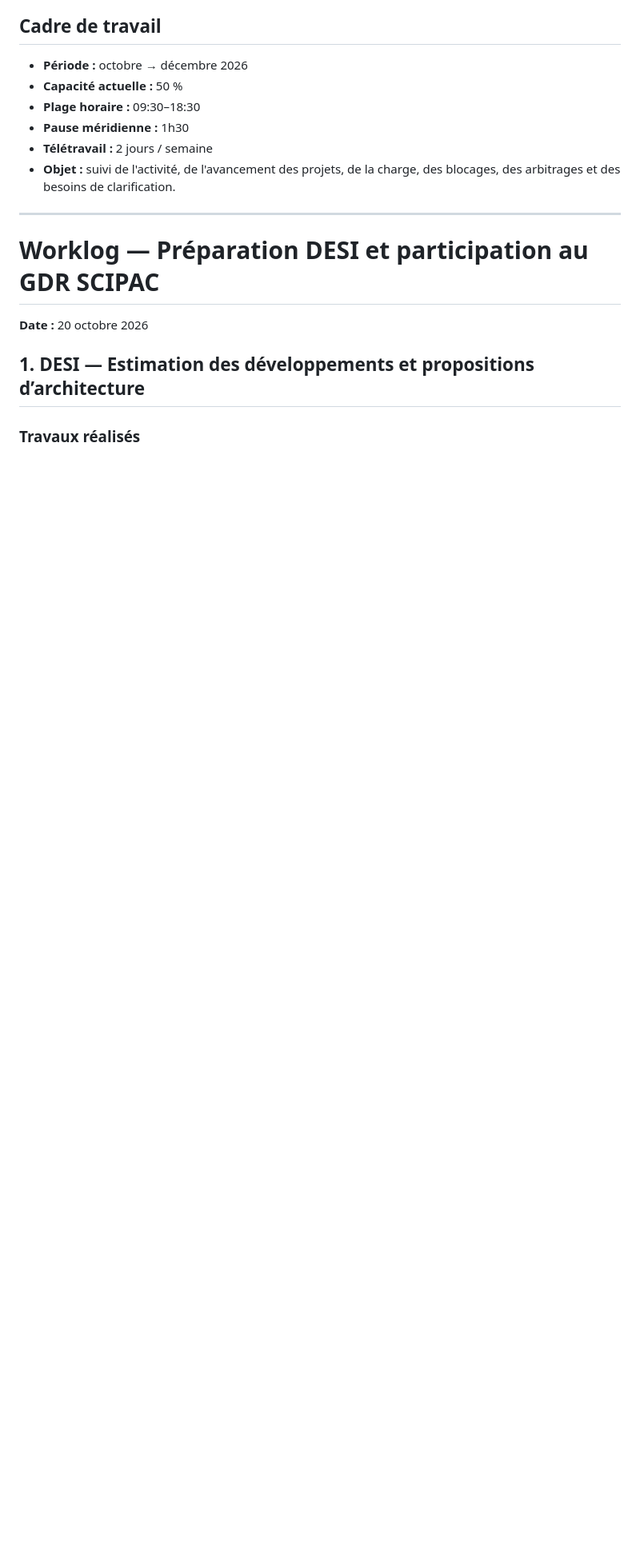
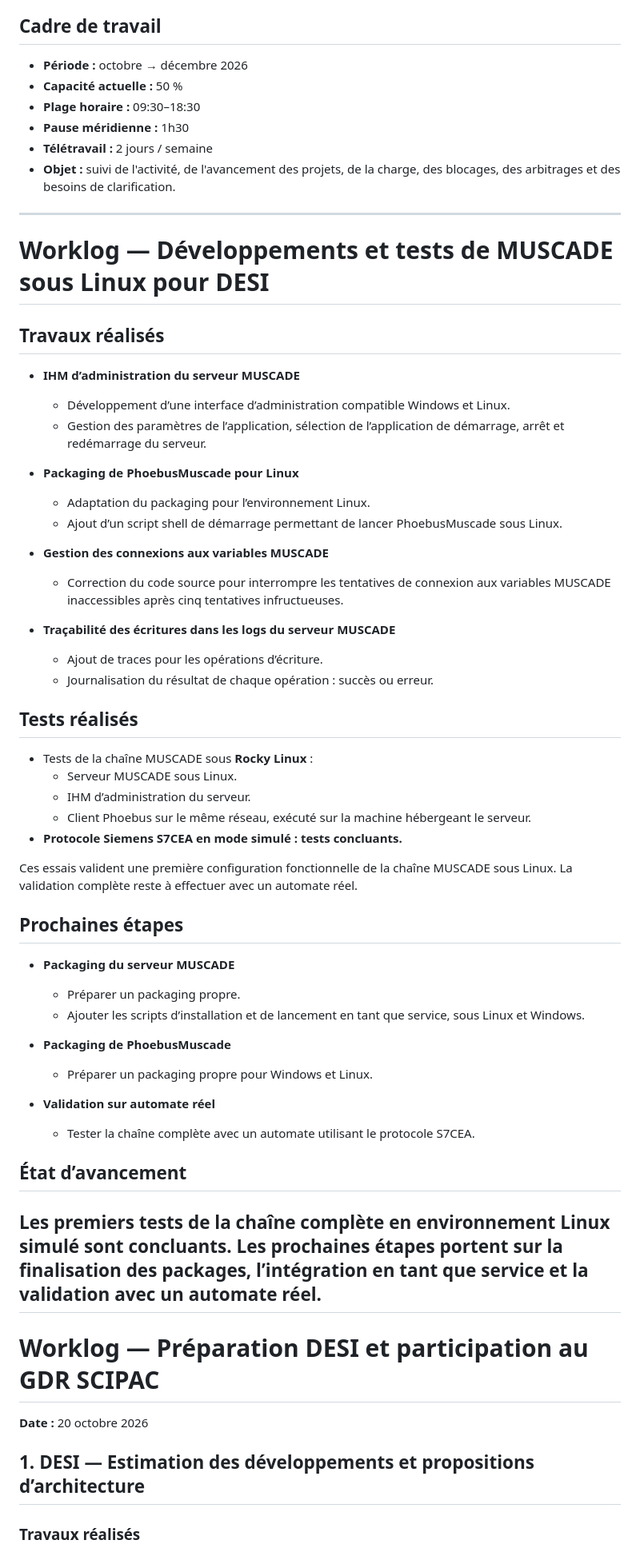
Before and after one commit to katysaintin/katysaintin.github.io, a Markdown page: rh/worklog.md, the part around the change. Shown at 80% size. GitHub-like rendering; blank space fills up the shorter version.

```diff
--- a/rh/worklog.md
+++ b/rh/worklog.md
@@ -11,6 +11,51 @@ Journal factuel de mon activité professionnelle.
 * **Télétravail :** 2 jours / semaine
 * **Objet :** suivi de l'activité, de l'avancement des projets, de la charge, des blocages, des arbitrages et des besoins de clarification.
 
+---
+# Worklog — Développements et tests de MUSCADE sous Linux pour DESI
+
+## Travaux réalisés
+
+- **IHM d’administration du serveur MUSCADE**
+  - Développement d’une interface d’administration compatible Windows et Linux.
+  - Gestion des paramètres de l’application, sélection de l’application de démarrage, arrêt et redémarrage du serveur.
+
+- **Packaging de PhoebusMuscade pour Linux**
+  - Adaptation du packaging pour l’environnement Linux.
+  - Ajout d’un script shell de démarrage permettant de lancer PhoebusMuscade sous Linux.
+
+- **Gestion des connexions aux variables MUSCADE**
+  - Correction du code source pour interrompre les tentatives de connexion aux variables MUSCADE inaccessibles après cinq tentatives infructueuses.
+
+- **Traçabilité des écritures dans les logs du serveur MUSCADE**
+  - Ajout de traces pour les opérations d’écriture.
+  - Journalisation du résultat de chaque opération : succès ou erreur.
+
+## Tests réalisés
+
+- Tests de la chaîne MUSCADE sous **Rocky Linux** :
+  - Serveur MUSCADE sous Linux.
+  - IHM d’administration du serveur.
+  - Client Phoebus sur le même réseau, exécuté sur la machine hébergeant le serveur.
+- **Protocole Siemens S7CEA en mode simulé : tests concluants.**
+
+Ces essais valident une première configuration fonctionnelle de la chaîne MUSCADE sous Linux. La validation complète reste à effectuer avec un automate réel.
+
+## Prochaines étapes
+
+- **Packaging du serveur MUSCADE**
+  - Préparer un packaging propre.
+  - Ajouter les scripts d’installation et de lancement en tant que service, sous Linux et Windows.
+
+- **Packaging de PhoebusMuscade**
+  - Préparer un packaging propre pour Windows et Linux.
+
+- **Validation sur automate réel**
+  - Tester la chaîne complète avec un automate utilisant le protocole S7CEA.
+
+## État d’avancement
+
+Les premiers tests de la chaîne complète en environnement Linux simulé sont concluants. Les prochaines étapes portent sur la finalisation des packages, l’intégration en tant que service et la validation avec un automate réel.
 ---
 
 # Worklog — Préparation DESI et participation au GDR SCIPAC
```
